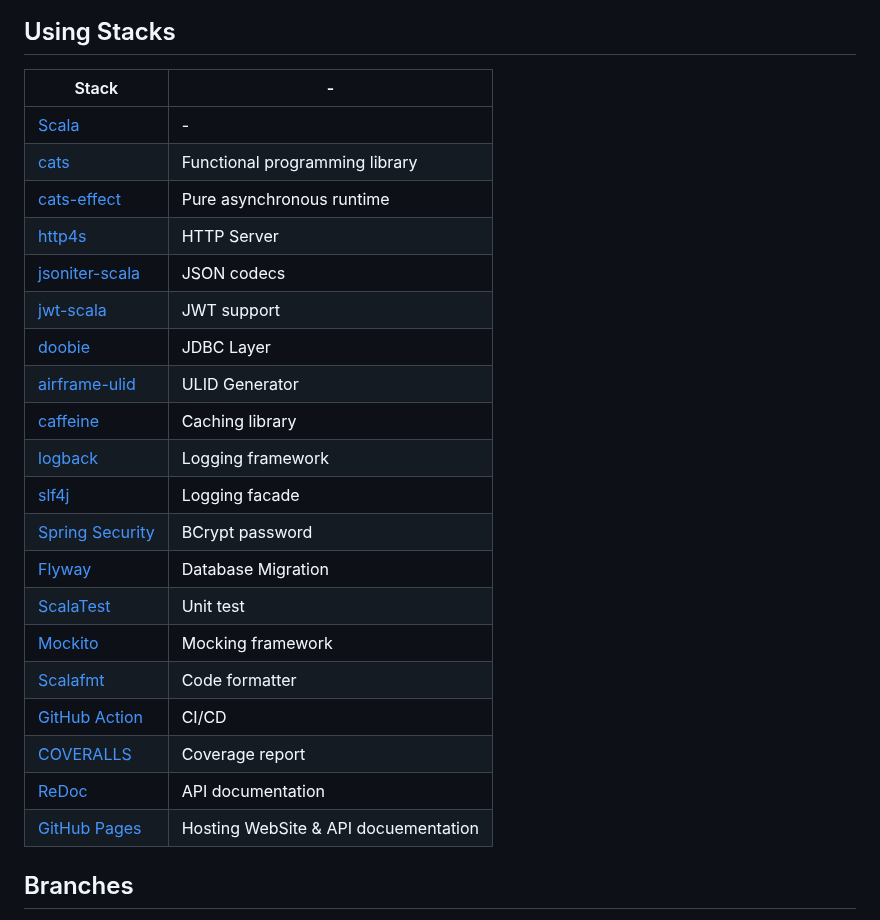
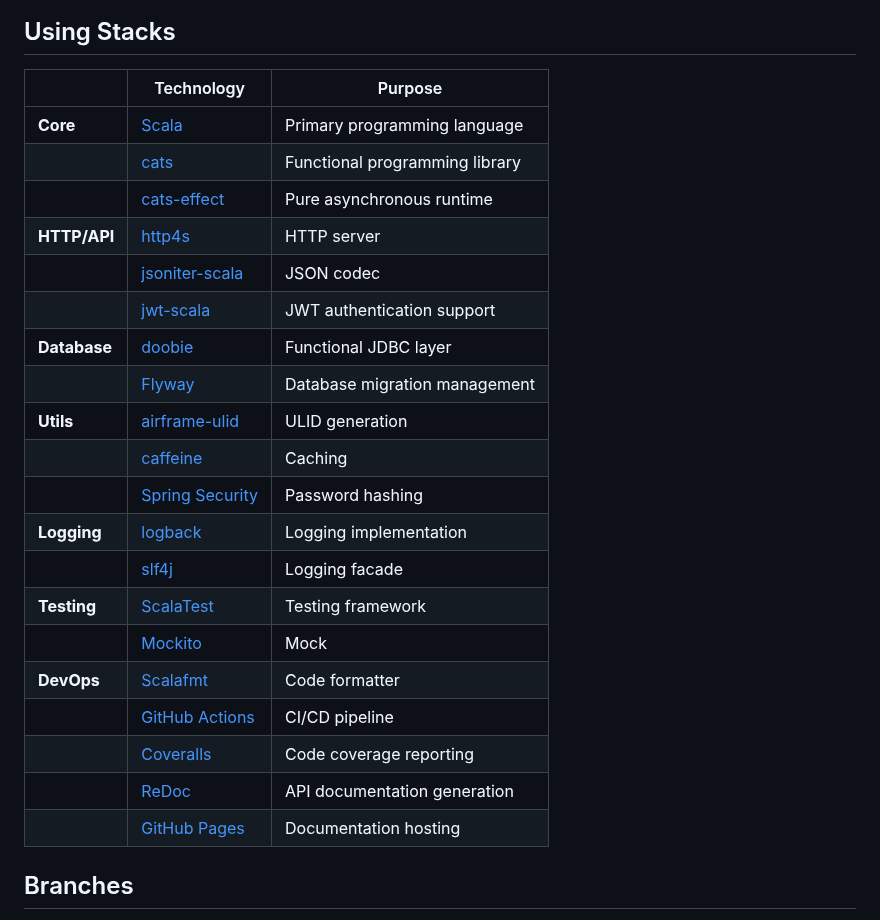
Before and after one commit to yoshinorin/qualtet, a Markdown page: README.md, the part around the change. Rendered like a GitHub page.

Commit message:
docs: update `README.md`

```diff
--- a/README.md
+++ b/README.md
@@ -57,28 +57,28 @@ Please see [releases page](./docs/_docs/releases/index.md).
 
 ## Using Stacks
 
-|Stack|-|
-|---|---|
-|[Scala](https://www.scala-lang.org/)|-|
-|[cats](https://github.com/typelevel/cats)| Functional programming library |
-|[cats-effect](https://github.com/typelevel/cats-effect)| Pure asynchronous runtime |
-|[http4s](https://github.com/http4s/http4s)| HTTP Server |
-|[jsoniter-scala](https://github.com/plokhotnyuk/jsoniter-scala)| JSON codecs |
-|[jwt-scala](https://github.com/jwt-scala/jwt-scala)| JWT support |
-|[doobie](https://github.com/tpolecat/doobie)| JDBC Layer |
-|[airframe-ulid](https://github.com/wvlet/airframe/)| ULID Generator |
-|[caffeine](https://github.com/ben-manes/caffeine)| Caching library |
-|[logback](https://github.com/qos-ch/logback)| Logging framework |
-|[slf4j](https://github.com/qos-ch/slf4j)| Logging facade |
-|[Spring Security](https://github.com/spring-projects/spring-security)| BCrypt password |
-|[Flyway](https://flywaydb.org/)| Database Migration |
-|[ScalaTest](http://www.scalatest.org/)| Unit test |
-|[Mockito](https://github.com/mockito/mockito)| Mocking framework |
-|[Scalafmt](https://scalameta.org/scalafmt/)| Code formatter |
-|[GitHub Action](https://github.com/yoshinorin/cahsper/actions)| CI/CD |
-|[COVERALLS](https://coveralls.io/github/yoshinorin/qualtet?branch=master)| Coverage report |
-|[ReDoc](https://github.com/Redocly/redoc)| API documentation |
-|[GitHub Pages](https://pages.github.com/)| Hosting WebSite & API docuementation |
+| | Technology | Purpose |
+|----------|------------|---------|
+| **Core** | [Scala](https://www.scala-lang.org/) | Primary programming language |
+| | [cats](https://github.com/typelevel/cats) | Functional programming library |
+| | [cats-effect](https://github.com/typelevel/cats-effect) | Pure asynchronous runtime |
+| **HTTP/API** | [http4s](https://github.com/http4s/http4s) | HTTP server |
+| | [jsoniter-scala](https://github.com/plokhotnyuk/jsoniter-scala) | JSON codec |
+| | [jwt-scala](https://github.com/jwt-scala/jwt-scala) | JWT authentication support |
+| **Database** | [doobie](https://github.com/tpolecat/doobie) | Functional JDBC layer |
+| | [Flyway](https://flywaydb.org/) | Database migration management |
+| **Utils** | [airframe-ulid](https://github.com/wvlet/airframe/) | ULID generation |
+| | [caffeine](https://github.com/ben-manes/caffeine) | Caching |
+| | [Spring Security](https://github.com/spring-projects/spring-security) | Password hashing |
+| **Logging** | [logback](https://github.com/qos-ch/logback) | Logging implementation |
+| | [slf4j](https://github.com/qos-ch/slf4j) | Logging facade |
+| **Testing** | [ScalaTest](http://www.scalatest.org/) | Testing framework |
+| | [Mockito](https://github.com/mockito/mockito) | Mock |
+| **DevOps** | [Scalafmt](https://scalameta.org/scalafmt/) | Code formatter |
+| | [GitHub Actions](https://github.com/yoshinorin/qualtet/actions) | CI/CD pipeline |
+| | [Coveralls](https://coveralls.io/github/yoshinorin/qualtet) | Code coverage reporting |
+| | [ReDoc](https://github.com/Redocly/redoc) | API documentation generation |
+| | [GitHub Pages](https://pages.github.com/) | Documentation hosting |
 
 ## Branches
 
```
